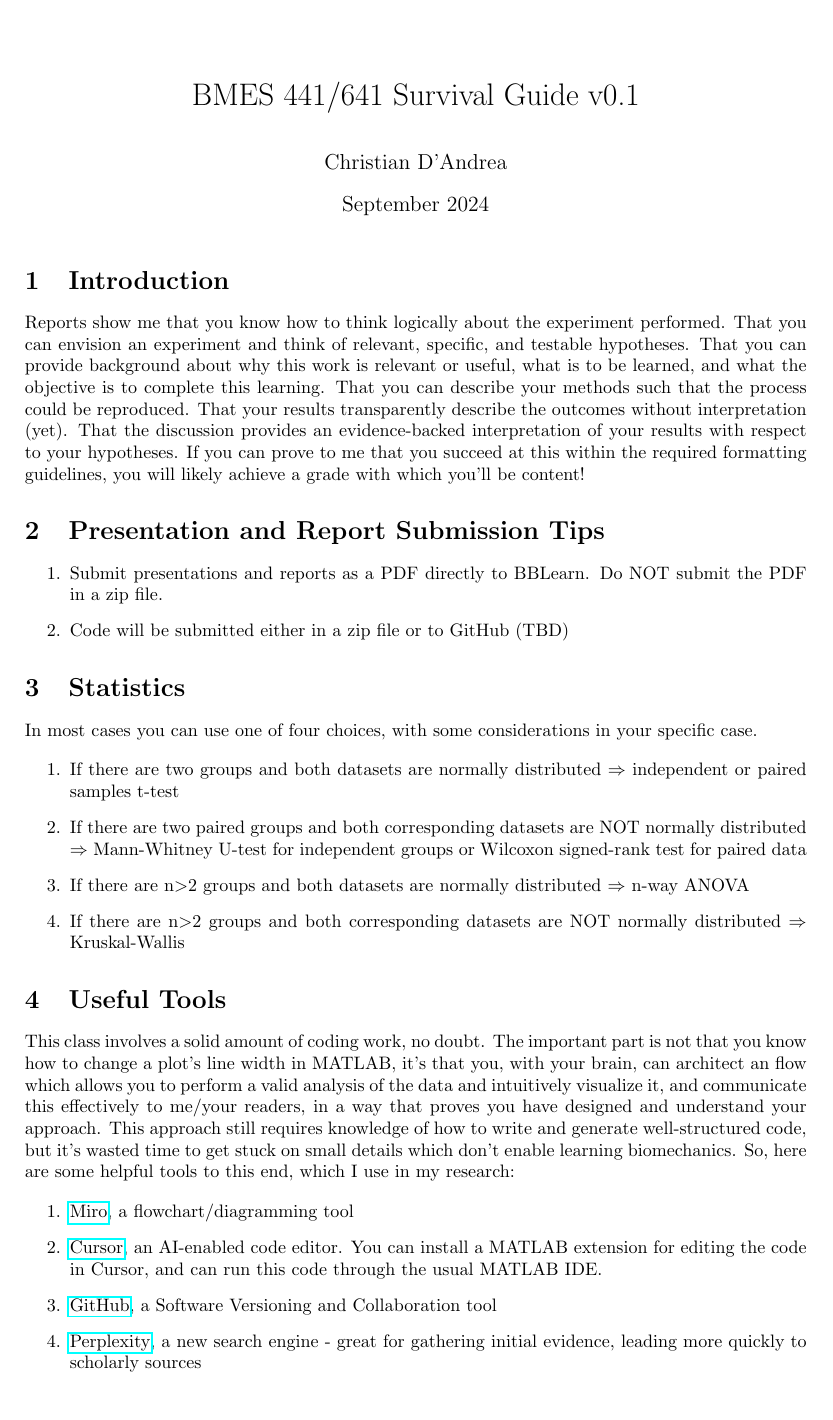
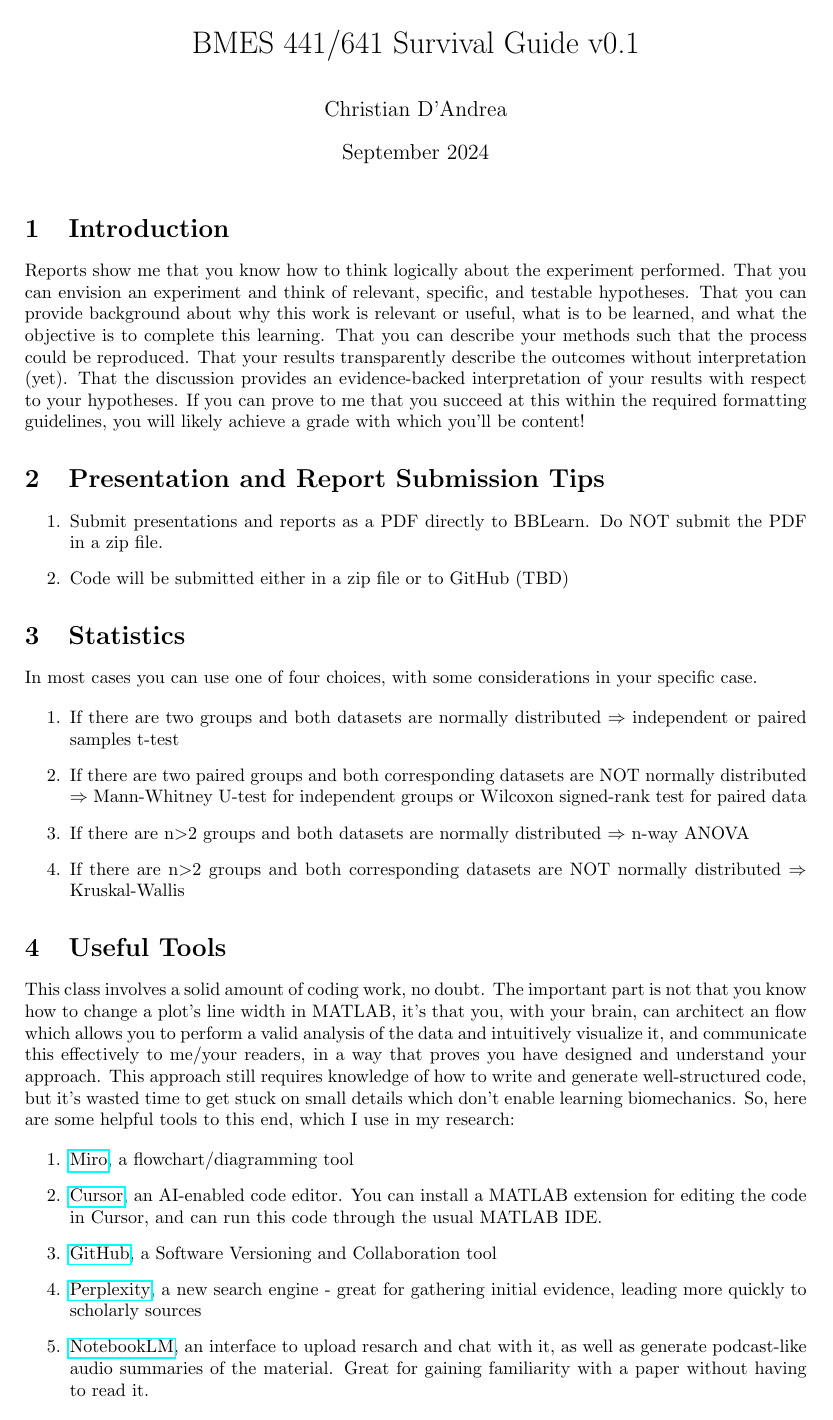
Before and after one commit to crdandre/bmes-441-641, a LaTeX document (survival_guide.tex): page 1 of 2 before the commit and the whole page after it. Compiled offline with pdfLaTeX.

Commit message:
update to add notebooklm

```diff
--- a/survival_guide.tex
+++ b/survival_guide.tex
@@ -1,5 +1,5 @@
 \documentclass{article}
-\usepackage[a4paper, total={6in, 10.5in}]{geometry}
+\usepackage[a4paper, total={6in, 11.5in}]{geometry}
 \usepackage{graphicx} % Required for inserting images
 \usepackage{hyperref}
 \pagenumbering{gobble}
```
Also changed, not shown: survival_guide.pdf, survival_guide.tex (1 more changed lines), 1 other file.
